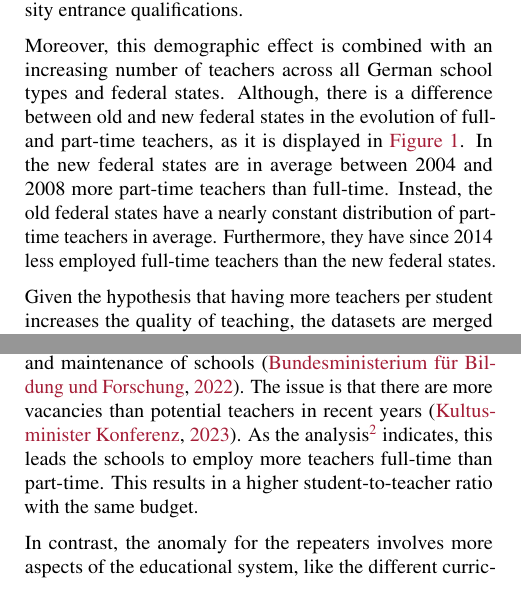
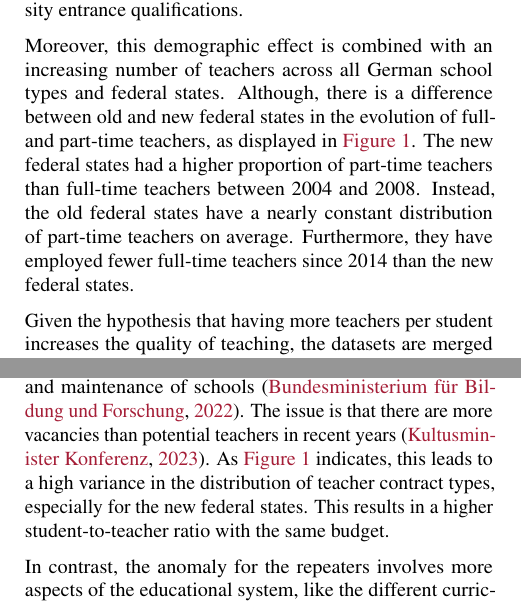
Before and after one commit to KarylReyne/DataLiteracyWS23, a LaTeX paper (doc/report/report_template.tex, which reads doc/report/sections/methods.tex, doc/report/sections/results.tex): two parts of the columns of pages 2 and 4 of 5, joined at a grey line, cut so that both start at the same text. Compiled offline with pdfLaTeX.

Commit message:
Corrected new text

```diff
--- a/doc/report/sections/methods.tex
+++ b/doc/report/sections/methods.tex
@@ -39,7 +39,7 @@ Having introduced all used datasets, this paragraph aims to investigate potentia
 Firstly, regard the demographic effects on the number of children attending school and teachers employed by school type and federal state. The exploratory data analysis of the teachers and children datasets\footnote{\label{footnote:teachers-children}Teachers and children plots and exploration can be found \href{https://github.com/KarylReyne/DataLiteracyWS23/blob/main/exp/TF-005-TeachersToChildren.ipynb}{here}.} has shown that the number of schoolchildren decreases steadily from 1998 to 2014. Instead, it increased from 2019 to 2022 because more children started their education and fewer left school. Furthermore, more children graduate from grammar schools with university entrance qualifications.
 
 Moreover, this demographic effect is combined with an increasing number of teachers across all German school types and federal states. % New below
-Although, there is a difference between old and new federal states in the evolution of full- and part-time teachers, as it is displayed in \autoref{fig:teacher_contracts}. In the new federal states are in average between 2004 and 2008 more part-time teachers than full-time. Instead, the old federal states have a nearly constant distribution of part-time teachers in average. Furthermore, they have since 2014 less employed full-time teachers than the new federal states.
+Although, there is a difference between old and new federal states in the evolution of full- and part-time teachers, as displayed in \autoref{fig:teacher_contracts}. The new federal states had a higher proportion of part-time teachers than full-time teachers between 2004 and 2008. Instead, the old federal states have a nearly constant distribution of part-time teachers on average. Furthermore, they have employed fewer full-time teachers since 2014 than the new federal states.
 
 % Was the last sentence before
 % Although, the percentage of part-time teachers is increasing, the number of full-time teachers is decreasing until 2020.
--- a/doc/report/sections/results.tex
+++ b/doc/report/sections/results.tex
@@ -24,7 +24,7 @@ However, the Abitur grades give only an insight into grammar schools. Thus, the
 
 The findings represented in \autoref{fig:heatmap_correlation_students_per_teacher_repeaters_budget} support a  positive correlation between the student-to-teacher ratio and the number of repeaters in most federal states. In contrast, they indicate a negative correlation between the student-to-teacher ratio  and budget per child for the same states. Furthermore, there is a big difference between \emph{old} and \emph{new} federal states for both correlations. Especially, the results for Thüringen and Brandenburg diverge from the average in both maps. Rather, differs Mecklenburg-Vorpommern the most in the budget per child from the other states.
 
-The difference between the federal states can be explained by an increase in the number of students over the past decade in the new federal states\footref{footnote:teachers-children}. Since the budget per child  increases in all states\footref{footnote:budget}, the schools get more money in total. This results in more vacancies at schools \cite{kultusminister_konferenz_lehrkrafteeinstellungsbedarf_2023} and other investments, like digitalization and maintenance of schools \cite{bundesministerium_fur_bildung_und_forschung_fortschrittsbericht_2022}. The issue is that there are more vacancies than potential teachers in recent years \cite{kultusminister_konferenz_lehrkrafteeinstellungsbedarf_2023}. As the analysis\footref{footnote:teachers-children} indicates, this leads the schools to employ more teachers full-time than part-time. This results in a higher student-to-teacher ratio with the same budget.
+The difference between the federal states can be explained by an increase in the number of students over the past decade in the new federal states\footref{footnote:teachers-children}. Since the budget per child  increases in all states\footref{footnote:budget}, the schools get more money in total. This results in more vacancies at schools \cite{kultusminister_konferenz_lehrkrafteeinstellungsbedarf_2023} and other investments, like digitalization and maintenance of schools \cite{bundesministerium_fur_bildung_und_forschung_fortschrittsbericht_2022}. The issue is that there are more vacancies than potential teachers in recent years \cite{kultusminister_konferenz_lehrkrafteeinstellungsbedarf_2023}. As \autoref{fig:teacher_contracts} indicates, this leads to a high variance in the distribution of teacher contract types, especially for the new federal states. This results in a higher student-to-teacher ratio with the same budget.
 
 % TODO Source
 In contrast, the anomaly for the repeaters involves more aspects of the educational system, like the different curricula or conditions to repeating a class (TODO). Hence, an complete explanation for this results involves more datasets and effects, which are not analyzed in this paper.
```
Also changed, not shown: doc/report/sections/methods.tex (2 more changed lines).
